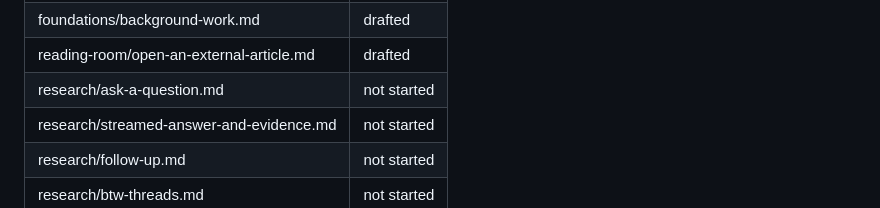
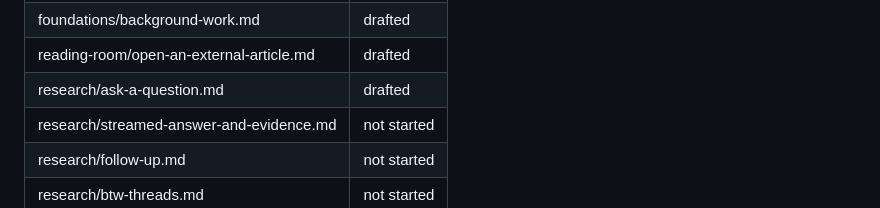
Before and after one commit to kijanac/great-minds, a Markdown page: README.md, the part around the change. GitHub-like rendering.

Commit message:
docs: add research/ask-a-question.md

```diff
--- a/README.md
+++ b/README.md
@@ -166,7 +166,7 @@ Status is one of `not started`, `drafted`, or `verified`.
 | foundations/research-session-model.md | drafted |
 | foundations/background-work.md | drafted |
 | reading-room/open-an-external-article.md | drafted |
-| research/ask-a-question.md | not started |
+| research/ask-a-question.md | drafted |
 | research/streamed-answer-and-evidence.md | not started |
 | research/follow-up.md | not started |
 | research/btw-threads.md | not started |
```
Also changed, not shown: goal.md (+3 -0 lines), research/ask-a-question.md (added, +155 -0 lines).
